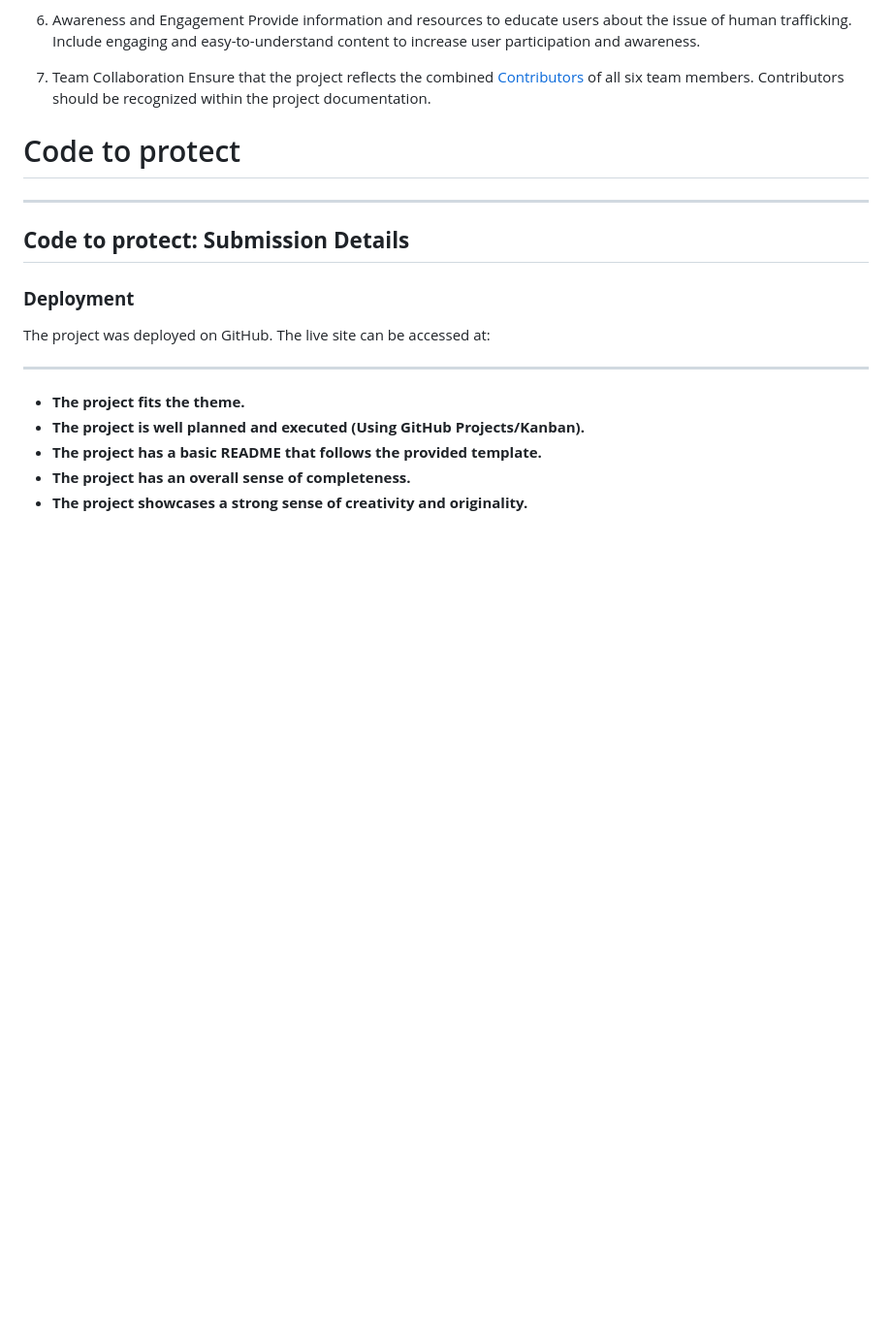
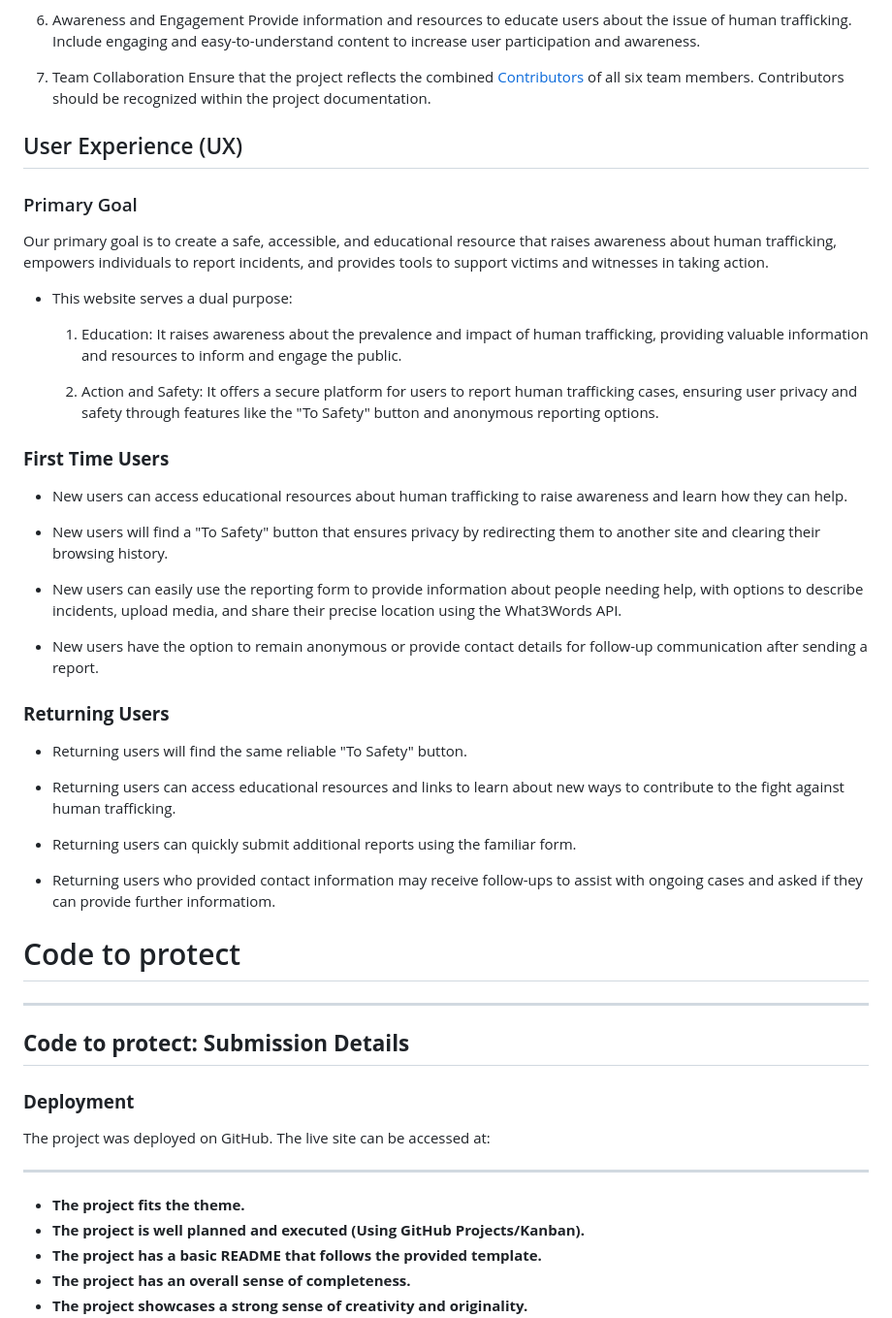
Before and after one commit to mikael-johnsson/hack-jan25-team3, a Markdown page: README.md, the part around the change printed below. Shown: that part at 97% size. GitHub-like rendering; blank space fills up the shorter version.

Commit message:
Add: primary goal and user experiences to the readme

```diff
--- a/README.md
+++ b/README.md
@@ -75,9 +75,38 @@ Include engaging and easy-to-understand content to increase user participation a
 Ensure that the project reflects the combined [Contributors](#contributors) of all six team members.
 Contributors should be recognized within the project documentation.
 
+## User Experience (UX)
+
+### Primary Goal
+
+Our primary goal is to create a safe, accessible, and educational resource that raises awareness about human trafficking, empowers individuals to report incidents, and provides tools to support victims and witnesses in taking action.
+
+- This website serves a dual purpose:
+
+    1. Education: It raises awareness about the prevalence and impact of human trafficking, providing valuable information and resources to inform and engage the public.
+
+    2. Action and Safety: It offers a secure platform for users to report human trafficking cases, ensuring user privacy and safety through features like the "To Safety" button and anonymous reporting options.
 
 
+### **First Time Users**
 
+- New users can access educational resources about human trafficking to raise awareness and learn how they can help.
+
+- New users will find a "To Safety" button that ensures privacy by redirecting them to another site and clearing their browsing history.
+
+- New users can easily use the reporting form to provide information about  people needing help, with options to describe incidents, upload media, and share their precise location using the What3Words API.
+
+- New users have the option to remain anonymous or provide contact details for follow-up communication after sending a  report.
+
+### **Returning Users**
+
+- Returning users will find the same reliable "To Safety" button.
+
+- Returning users can access educational resources and links to learn about new ways to contribute to the fight against human trafficking.
+
+- Returning users can quickly submit additional reports using the familiar form.
+
+- Returning users who provided contact information may receive follow-ups to assist with ongoing cases and asked if they can provide further informatiom.
 
 # Code to protect
 
```
Also changed, not shown: other parts of README.md (+4 -2 lines).
